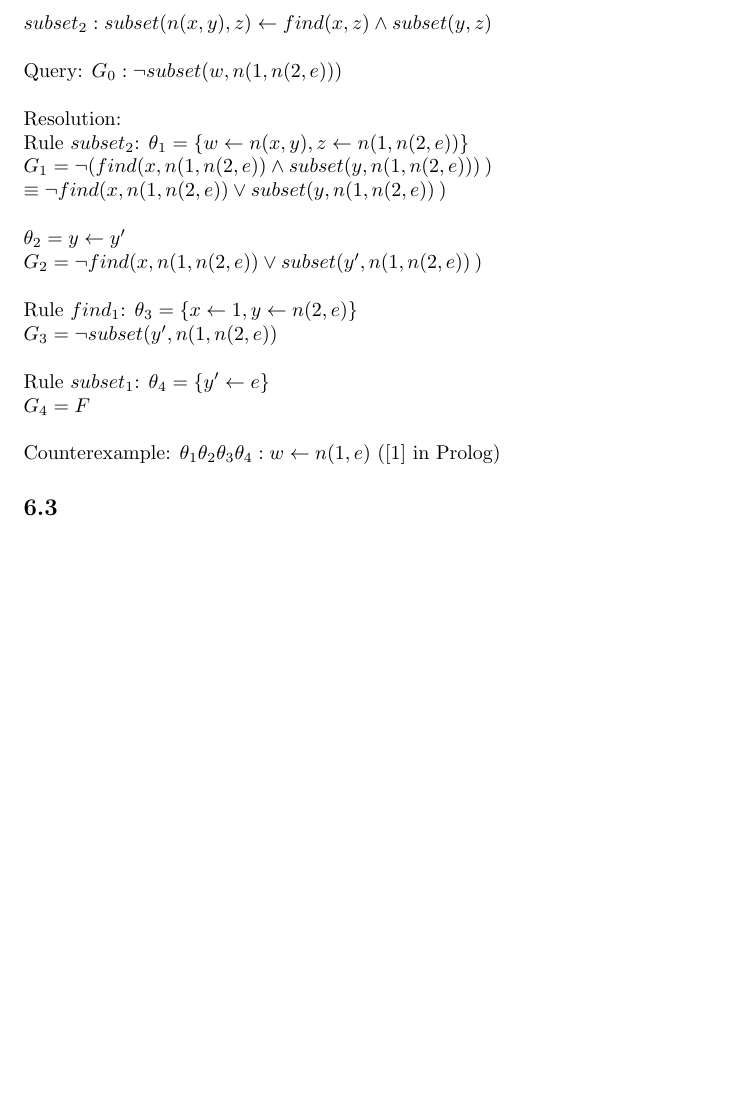
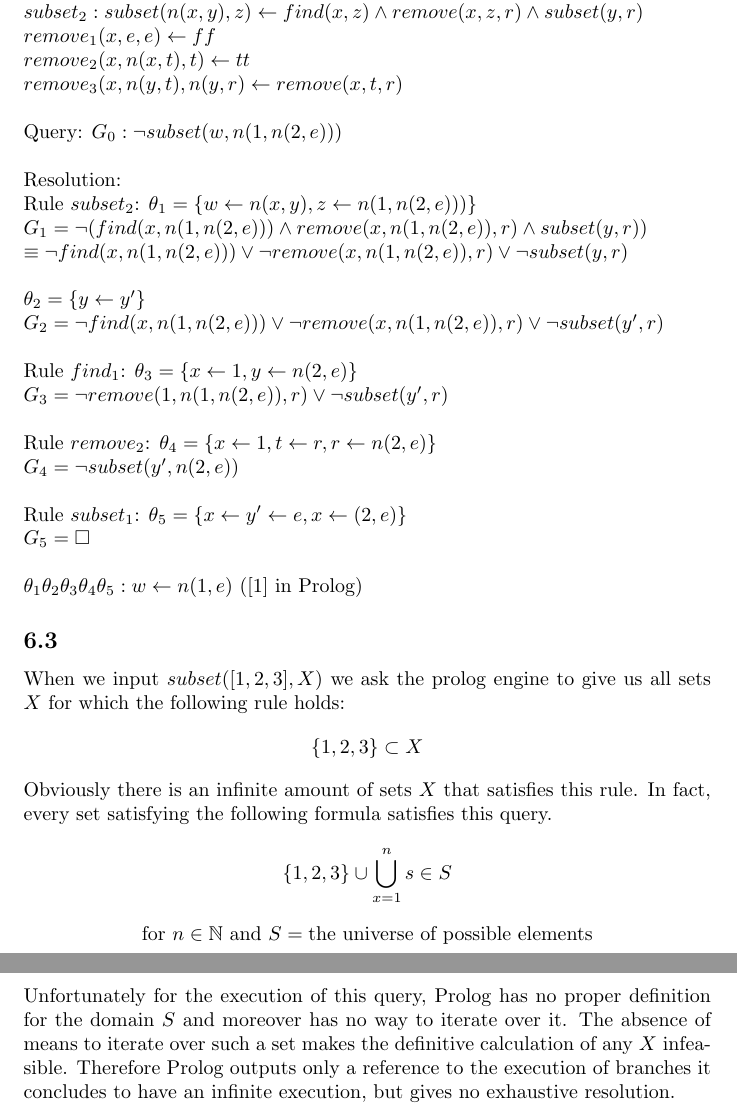
Before and after one commit to dijkpah/advanced_logic, a LaTeX problem sheet (Exercise 2/report.tex): part of page 5 of 5 before the commit and two parts of pages 5 and 6 of 6 after it, the two joined at a grey line, cut so that both start at the same text, the shorter picture padded with empty space. Compiled offline with pdfLaTeX.

Commit message:
6.1 and 6.2 updated and 6.3 answered

```diff
--- a/Exercise 2/report.tex
+++ b/Exercise 2/report.tex
@@ -200,20 +204,31 @@ Rules:\\
 $find_1: find(x,n(x,y)) \leftarrow tt$\\
 $find_2: find(x,n(y,z)) \leftarrow find(x,z)$\\
 $subset_1: subset(e,x) \leftarrow tt$\\
-$subset_2: subset(n(x,y), z) \leftarrow find(x,z)  \wedge subset(y,z)$\\\\
+$subset_2: subset(n(x,y), z) \leftarrow find(x,z)  \wedge remove(x,z,r) \wedge subset(y,r)$\\
+$remove_1(x,e, e) \leftarrow ff$\\
+$remove_2(x,n(x,t),t) \leftarrow tt$\\
+$remove_3(x,n(y,t),n(y,r) \leftarrow remove(x,t,r)$\\ \\
 Query: $G_0:\neg subset(w,n(1,n(2,e)))$\\ \\
 Resolution:\\
-Rule $subset_2$: $\theta_1= \{w\leftarrow n(x,y), z\leftarrow n(1,n(2,e))\}$\\
-$G_1 = \neg(find(x,n(1,n(2,e)) \wedge subset(y,n(1,n(2,e)))\hspace{2pt})$\\
-$\equiv \neg find(x,n(1,n(2,e)) \vee subset(y,n(1,n(2,e))\hspace{2pt})$\\ \\
-$\theta_2= y \leftarrow y'$\\
-$G_2 = \neg find(x,n(1,n(2,e)) \vee subset(y',n(1,n(2,e))\hspace{2pt})$\\ \\
-Rule $find_1$: $\theta_3= \{x\leftarrow 1, y\leftarrow n(2,e)\}$\\
-$G_3 = \neg subset(y',n(1,n(2,e))$ \\ \\
-Rule $subset_1$: $\theta_4= \{y' \leftarrow e\}$\\
-$G_4 = F $\\ \\
-Counterexample: $\theta_1\theta_2\theta_3\theta_4: w \leftarrow n(1,e) $ ($[1]$ in Prolog)
+Rule $subset_2$: $\theta_1= \{w\leftarrow n(x,y), z\leftarrow n(1,n(2,e)))\}$\\
+$G_1=\neg(find(x,n(1,n(2,e))) \wedge remove(x,n(1,n(2,e)),r)\wedge subset(y,r))$\\
+$\equiv \neg find(x,n(1,n(2,e))) \vee\neg remove(x,n(1,n(2,e)),r)\vee\neg subset(y,r)$\\ \\
+$\theta_2= \{y\leftarrow y'\}$\\
+$G_2 = \neg find(x,n(1,n(2,e))) \vee\neg remove(x,n(1,n(2,e)),r)\vee\neg subset(y',r)$\\ \\
+Rule $find_1$: $\theta_3=\{x\leftarrow 1, y\leftarrow n(2,e)\}$\\
+$G_3 = \neg remove(1,n(1,n(2,e)),r)\vee\neg subset(y',r)$\\ \\
+Rule $remove_2$: $\theta_4=\{x\leftarrow 1, t\leftarrow r, r\leftarrow n(2,e)\}$\\
+$G_4 = \neg subset(y',n(2,e))$\\ \\
+Rule $subset_1$: $\theta_5 = \{x\leftarrow y'\leftarrow e, x\leftarrow(2,e)\}$\\
+$G_5 = \square$\\ \\
+$\theta_1\theta_2\theta_3\theta_4\theta_5: w \leftarrow n(1,e)$ ([1] in Prolog)
 
 \subsection{}
+When we input $subset([1,2,3],X)$ we ask the prolog engine to give us all sets $X$ for which the following rule holds:
+$$\{1,2,3\}\subset X$$
+Obviously there is an infinite amount of sets $X$ that satisfies this rule. In fact, every set satisfying the following formula satisfies this query.
+$$\{1,2,3\} \cup \bigcup\limits_{x=1}^n s\in S $$
+$$\text{for } n\in \mathbb{N} \text{ and } S= \text{the universe of possible elements}$$
+Unfortunately for the execution of this query, Prolog has no proper definition for the domain $S$ and moreover has no way to iterate over it. The absence of means to iterate over such a set makes the definitive calculation of any $X$ infeasible. Therefore Prolog outputs only a reference to the execution of  branches it concludes to have an infinite execution, but gives no exhaustive resolution.
 
 \end{document}
```
Also changed, not shown: Exercise 2/report.tex (6 more changed lines).
